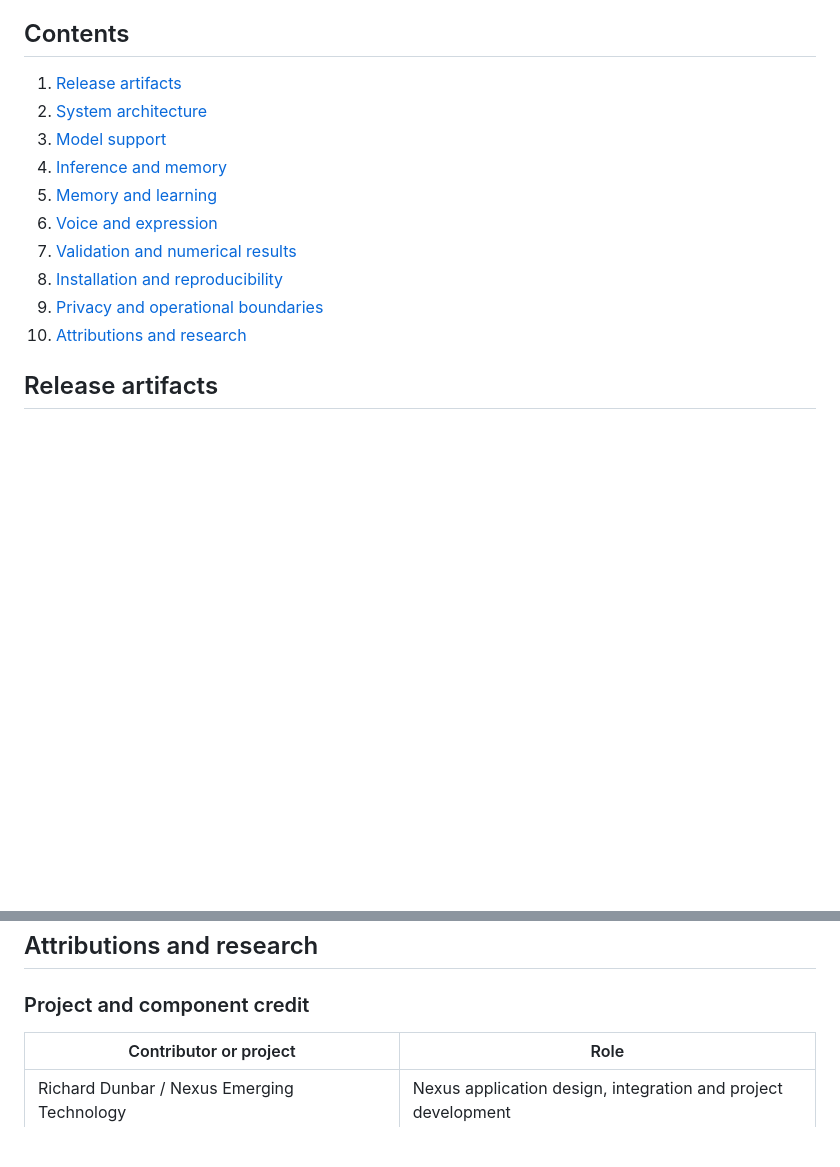
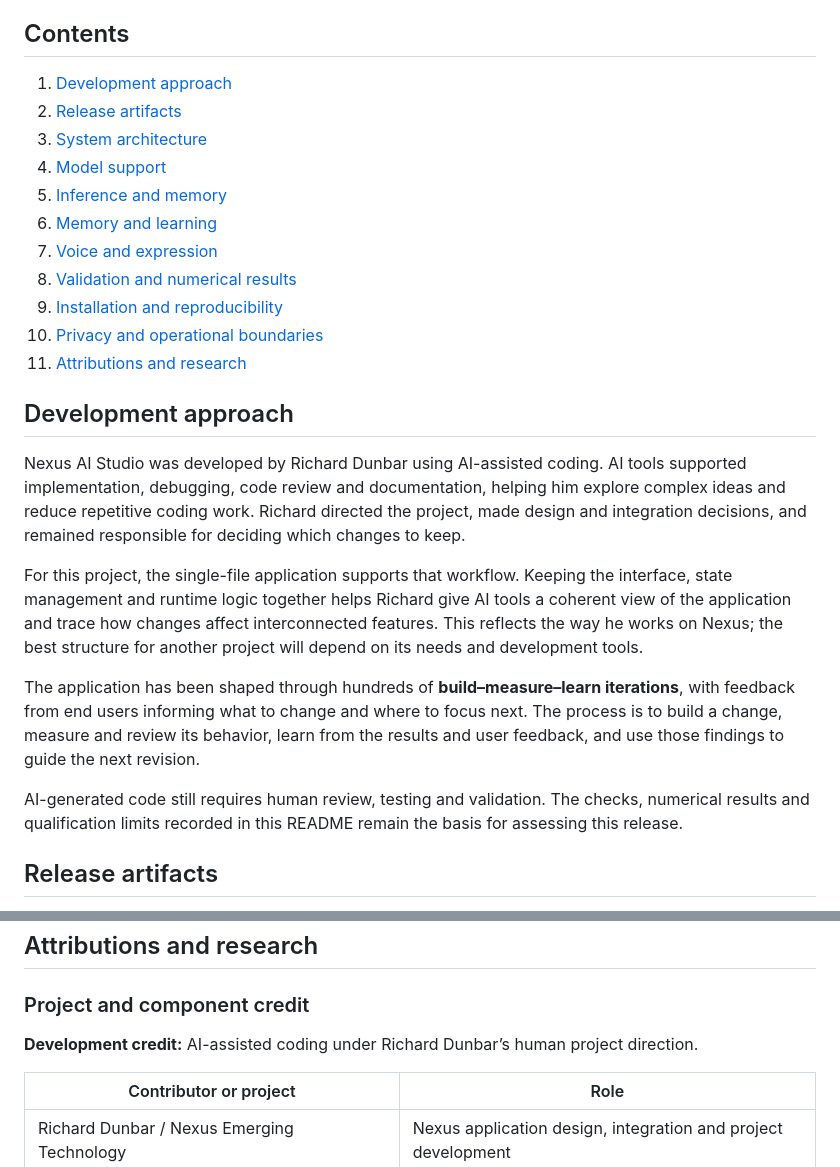
Before and after one commit to RDunbar01/Nexus-AI-Studio, a Markdown page: README.md, 2 parts joined by grey strips. Drawn GitHub-style; blank space fills up the shorter version.

Commit message:
Update README.md
Added AI Coding Contribution.

```diff
--- a/README.md
+++ b/README.md
@@ -14,16 +14,27 @@ The application combines a custom JavaScript/WGSL inference engine with architec
 
 ## Contents
 
-1. [Release artifacts](#release-artifacts)
-2. [System architecture](#system-architecture)
-3. [Model support](#model-support)
-4. [Inference and memory](#inference-and-memory)
-5. [Memory and learning](#memory-and-learning)
-6. [Voice and expression](#voice-and-expression)
-7. [Validation and numerical results](#validation-and-numerical-results)
-8. [Installation and reproducibility](#installation-and-reproducibility)
-9. [Privacy and operational boundaries](#privacy-and-operational-boundaries)
-10. [Attributions and research](#attributions-and-research)
+1. [Development approach](#development-approach)
+2. [Release artifacts](#release-artifacts)
+3. [System architecture](#system-architecture)
+4. [Model support](#model-support)
+5. [Inference and memory](#inference-and-memory)
+6. [Memory and learning](#memory-and-learning)
+7. [Voice and expression](#voice-and-expression)
+8. [Validation and numerical results](#validation-and-numerical-results)
+9. [Installation and reproducibility](#installation-and-reproducibility)
+10. [Privacy and operational boundaries](#privacy-and-operational-boundaries)
+11. [Attributions and research](#attributions-and-research)
+
+## Development approach
+
+Nexus AI Studio was developed by Richard Dunbar using AI-assisted coding. AI tools supported implementation, debugging, code review and documentation, helping him explore complex ideas and reduce repetitive coding work. Richard directed the project, made design and integration decisions, and remained responsible for deciding which changes to keep.
+
+For this project, the single-file application supports that workflow. Keeping the interface, state management and runtime logic together helps Richard give AI tools a coherent view of the application and trace how changes affect interconnected features. This reflects the way he works on Nexus; the best structure for another project will depend on its needs and development tools.
+
+The application has been shaped through hundreds of **build–measure–learn iterations**, with feedback from end users informing what to change and where to focus next. The process is to build a change, measure and review its behavior, learn from the results and user feedback, and use those findings to guide the next revision.
+
+AI-generated code still requires human review, testing and validation. The checks, numerical results and qualification limits recorded in this README remain the basis for assessing this release.
 
 ## Release artifacts
 
@@ -415,6 +426,8 @@ This application does not demonstrate autonomous Nexus OS scheduling, safe kerne
 
 ### Project and component credit
 
+**Development credit:** AI-assisted coding under Richard Dunbar’s human project direction.
+
 | Contributor or project | Role |
 |---|---|
 | Richard Dunbar / Nexus Emerging Technology | Nexus application design, integration and project development |
```
